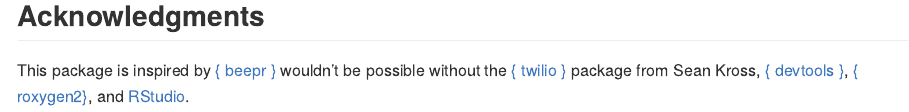
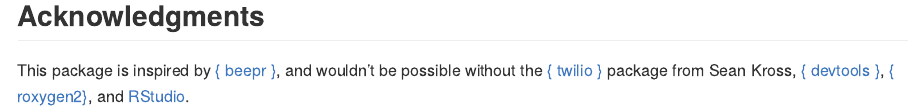
Before and after one commit to richpauloo/textme, an R Markdown document (README.Rmd): the page in a window 1100 px wide, from 1220 px down. The pictures show the output file README.md that the author committed with the source, drawn offline in the style of GitHub.

Commit message:
update readme

```diff
--- a/README.Rmd
+++ b/README.Rmd
@@ -75,4 +75,4 @@ textme(message = "👹 Back to work! You're not paid to run around and drink ☕
 
 ## Acknowledgments
 
-This package is inspired by [{ beepr }](https://www.r-project.org/nosvn/pandoc/beepr.html) wouldn't be possible without the [{ twilio }](https://github.com/seankross/twilio) package from Sean Kross, [{ devtools }](https://github.com/r-lib/devtools), [{ roxygen2}](https://github.com/r-lib/roxygen2), and [RStudio](https://www.rstudio.com/).
+This package is inspired by [{ beepr }](https://www.r-project.org/nosvn/pandoc/beepr.html), and wouldn't be possible without the [{ twilio }](https://github.com/seankross/twilio) package from Sean Kross, [{ devtools }](https://github.com/r-lib/devtools), [{ roxygen2}](https://github.com/r-lib/roxygen2), and [RStudio](https://www.rstudio.com/).
```
Also changed, not shown: README.md.
